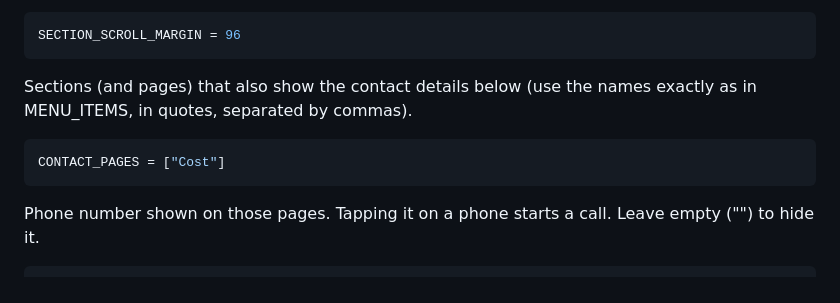
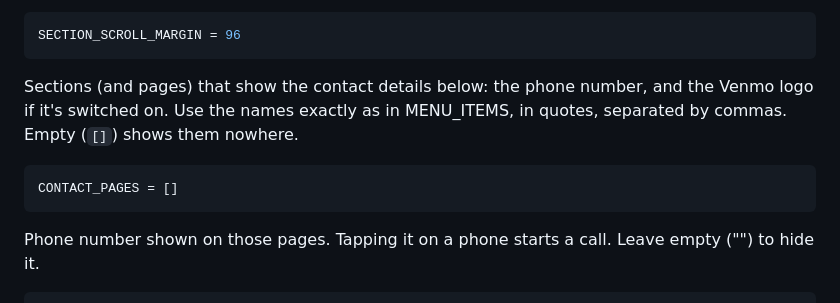
Before and after one commit to Maxwell-Code/school-from-scratch, a Markdown page: settings.md, the part around the change. GitHub-like rendering.

Commit message:
Take the phone number off the Cost section (CONTACT_PAGES = [])
Co-Authored-By: Claude Opus 5 <noreply@anthropic.com>

````diff
--- a/settings.md
+++ b/settings.md
@@ -610,11 +610,12 @@ choosing it from the menu, in pixels.
 SECTION_SCROLL_MARGIN = 96
 ```
 
-Sections (and pages) that also show the contact details below (use the names exactly as in
-MENU_ITEMS, in quotes, separated by commas).
+Sections (and pages) that show the contact details below: the phone number,
+and the Venmo logo if it's switched on. Use the names exactly as in
+MENU_ITEMS, in quotes, separated by commas. Empty (`[]`) shows them nowhere.
 
 ```js
-CONTACT_PAGES = ["Cost"]
+CONTACT_PAGES = []
 ```
 
 Phone number shown on those pages. Tapping it on a phone starts a call.
````
